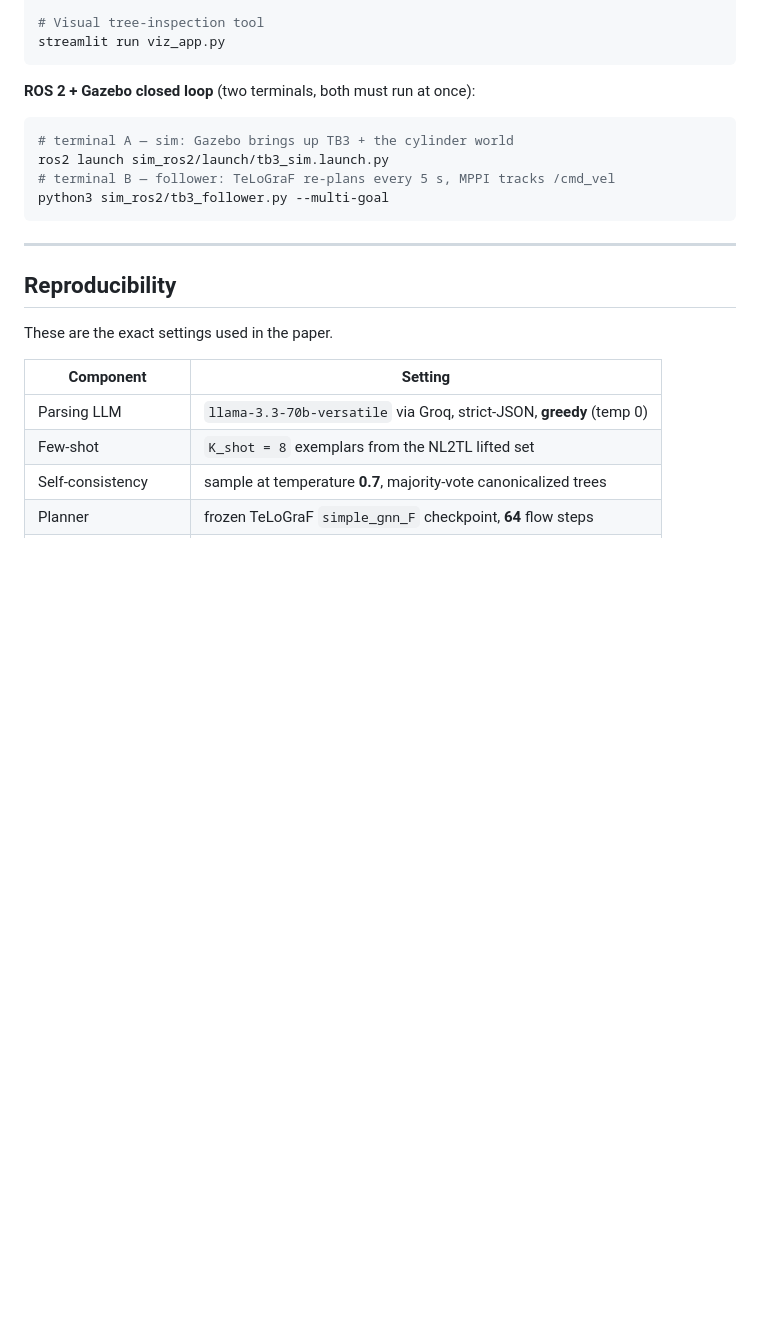
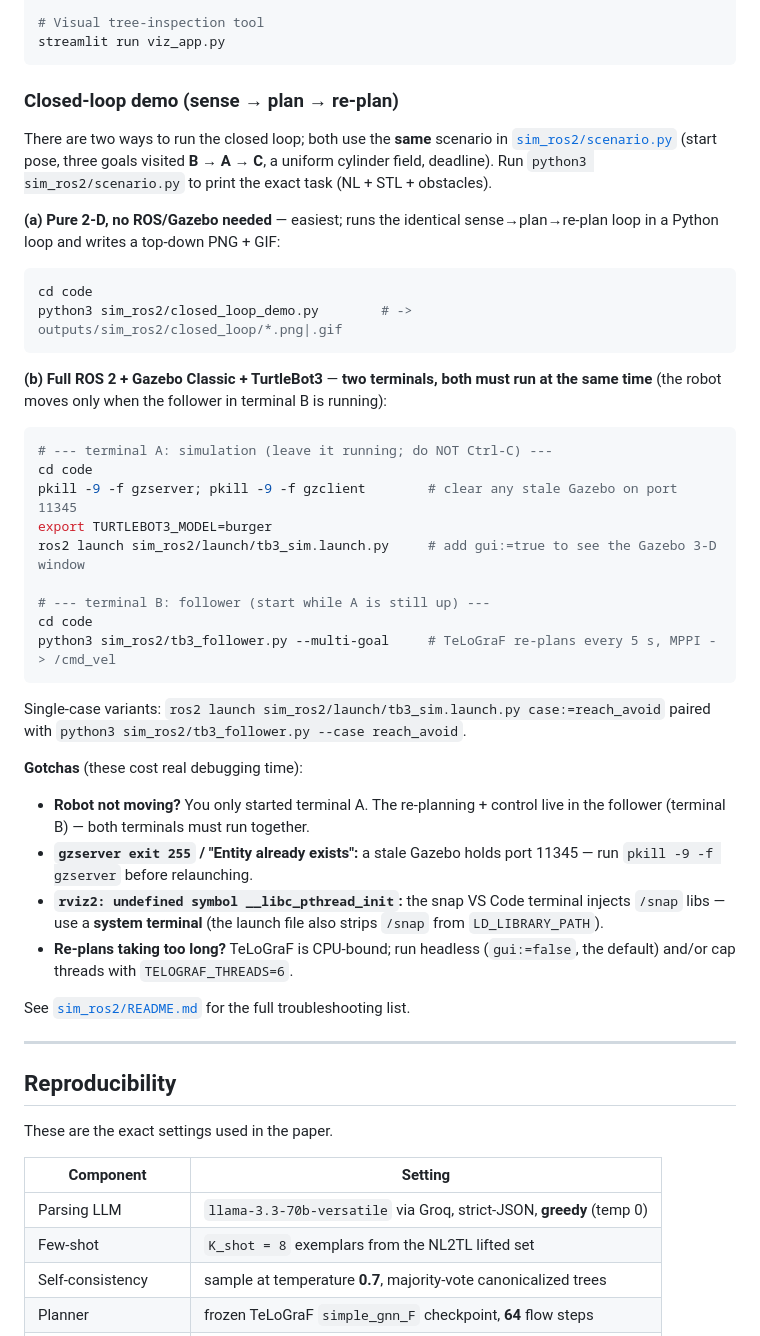
Before and after one commit to gjc823878198/NL2TL-Tree-Natural-Language-to-Nested-Temporal-Logic-Trees-for-Robot-Flow-Matching-Planning, a Markdown page: README.md, the part around the change. Drawn GitHub-style; blank space fills up the shorter version.

Commit message:
README: document the closed-loop demo (2-D + ROS 2/Gazebo) in both languages
README.md gains a dedicated "Closed-loop demo" section (shared scenario.py,
the 2-D no-ROS path, the two-terminal Gazebo path, and the common gotchas:
both terminals must run, pkill gzserver, snap rviz crash, thread cap).
README.zh.md's section 7B table gains rows for scenario.py and closed_loop_demo.py.

````diff
--- a/README.md
+++ b/README.md
@@ -121,14 +121,52 @@ python3 outputs/paper/figure_single_case.py
 streamlit run viz_app.py
 ```
 
-**ROS 2 + Gazebo closed loop** (two terminals, both must run at once):
+### Closed-loop demo (sense → plan → re-plan)
+
+There are two ways to run the closed loop; both use the **same** scenario in
+[`sim_ros2/scenario.py`](sim_ros2/scenario.py) (start pose, three goals visited
+**B → A → C**, a uniform cylinder field, deadline). Run
+`python3 sim_ros2/scenario.py` to print the exact task (NL + STL + obstacles).
+
+**(a) Pure 2-D, no ROS/Gazebo needed** — easiest; runs the identical
+sense→plan→re-plan loop in a Python loop and writes a top-down PNG + GIF:
 
 ```bash
-# terminal A — sim: Gazebo brings up TB3 + the cylinder world
-ros2 launch sim_ros2/launch/tb3_sim.launch.py
-# terminal B — follower: TeLoGraF re-plans every 5 s, MPPI tracks /cmd_vel
-python3 sim_ros2/tb3_follower.py --multi-goal
+cd code
+python3 sim_ros2/closed_loop_demo.py        # -> outputs/sim_ros2/closed_loop/*.png|.gif
 ```
+
+**(b) Full ROS 2 + Gazebo Classic + TurtleBot3** — **two terminals, both must
+run at the same time** (the robot moves only when the follower in terminal B is
+running):
+
+```bash
+# --- terminal A: simulation (leave it running; do NOT Ctrl-C) ---
+cd code
+pkill -9 -f gzserver; pkill -9 -f gzclient        # clear any stale Gazebo on port 11345
+export TURTLEBOT3_MODEL=burger
+ros2 launch sim_ros2/launch/tb3_sim.launch.py     # add gui:=true to see the Gazebo 3-D window
+
+# --- terminal B: follower (start while A is still up) ---
+cd code
+python3 sim_ros2/tb3_follower.py --multi-goal     # TeLoGraF re-plans every 5 s, MPPI -> /cmd_vel
+```
+
+Single-case variants: `ros2 launch sim_ros2/launch/tb3_sim.launch.py case:=reach_avoid`
+paired with `python3 sim_ros2/tb3_follower.py --case reach_avoid`.
+
+**Gotchas** (these cost real debugging time):
+- **Robot not moving?** You only started terminal A. The re-planning + control
+  live in the follower (terminal B) — both terminals must run together.
+- **`gzserver exit 255` / "Entity already exists":** a stale Gazebo holds port
+  11345 — run `pkill -9 -f gzserver` before relaunching.
+- **`rviz2: undefined symbol __libc_pthread_init`:** the snap VS Code terminal
+  injects `/snap` libs — use a **system terminal** (the launch file also strips
+  `/snap` from `LD_LIBRARY_PATH`).
+- **Re-plans taking too long?** TeLoGraF is CPU-bound; run headless
+  (`gui:=false`, the default) and/or cap threads with `TELOGRAF_THREADS=6`.
+
+See [`sim_ros2/README.md`](sim_ros2/README.md) for the full troubleshooting list.
 
 ---
 
````
Also changed, not shown: README.zh.md (+2 -0 lines).
